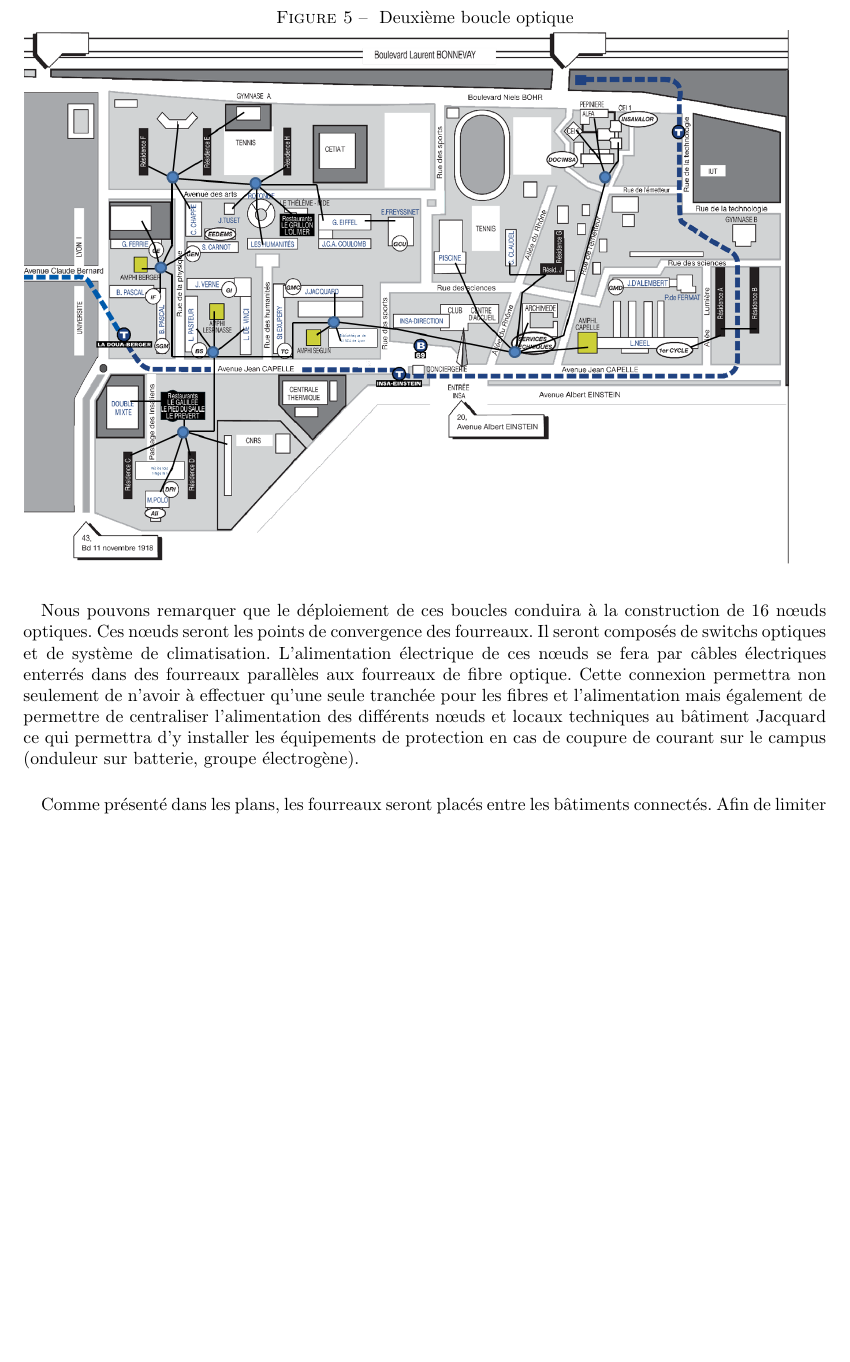
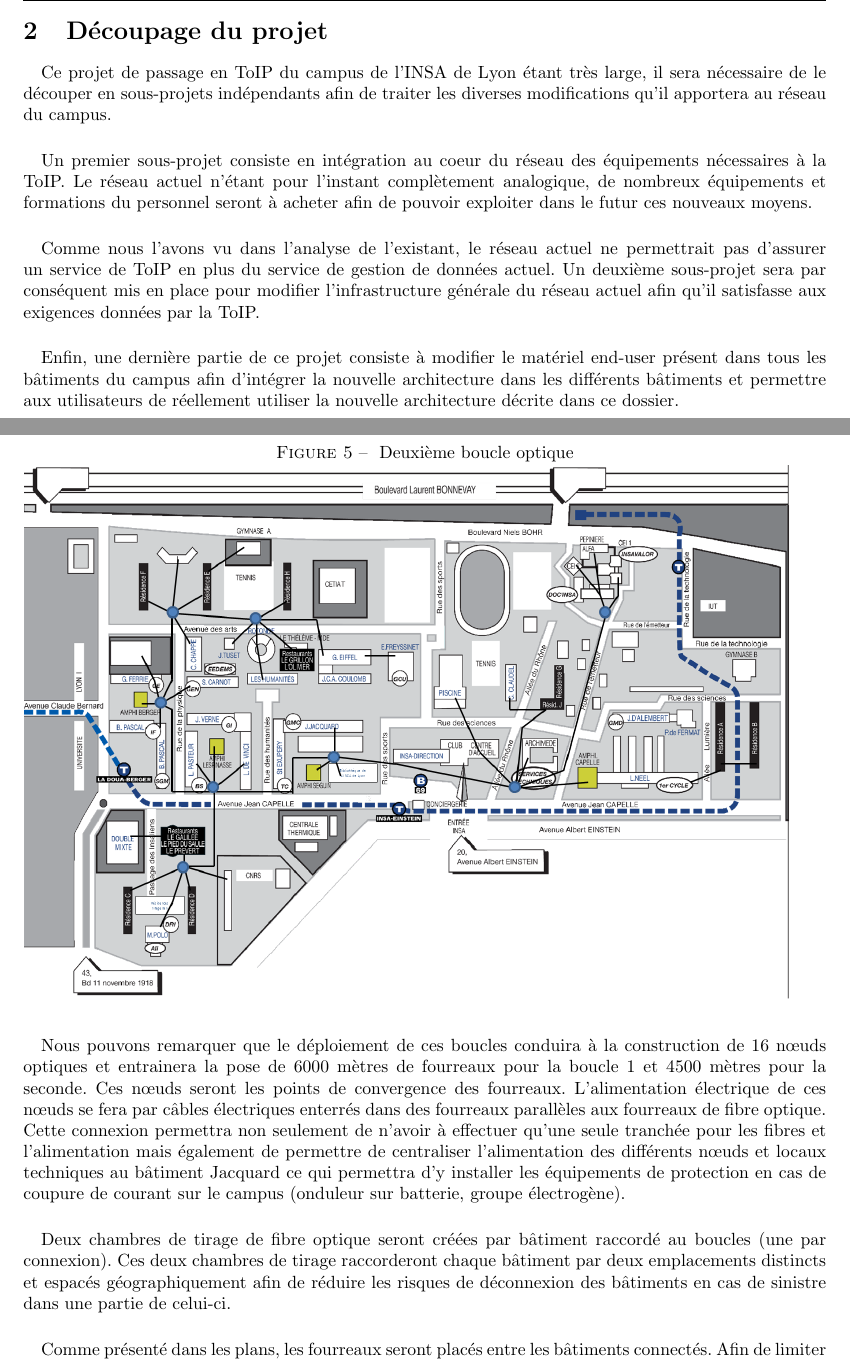
Before and after one commit to abrochot/PdC2_Reseau, a LaTeX paper (ArchiTech/ArchiTechnique.tex, which reads ArchiTech/Boucles.tex, ArchiTech/decoupage.tex): part of page 14 of 16 before the commit and two parts of pages 6 and 15 of 17 after it, the two joined at a grey line, cut at the place of the change, the shorter picture padded with empty space. Compiled offline with pdfLaTeX.

Commit message:
ajout de la presentation des sous projets, revue des boucles et chambres de tirage

```diff
--- a/ArchiTech/Boucles.tex
+++ b/ArchiTech/Boucles.tex
@@ -18,7 +18,9 @@
 \end{figure}
 ~\\
 
-\paragraph{} Nous pouvons remarquer que le déploiement de ces boucles conduira à la construction de 16 nœuds optiques. Ces nœuds seront les points de convergence des fourreaux. Il seront composés de switchs optiques et de système de climatisation. L'alimentation électrique de ces nœuds se fera par câbles électriques enterrés dans des fourreaux parallèles aux fourreaux de fibre optique. Cette connexion permettra non seulement de n'avoir à effectuer qu'une seule tranchée pour les fibres et l'alimentation mais également de permettre de centraliser l'alimentation des différents nœuds et locaux techniques au bâtiment Jacquard ce qui permettra d'y installer les équipements de protection en cas de coupure de courant sur le campus (onduleur sur batterie, groupe électrogène).
+\paragraph{} Nous pouvons remarquer que le déploiement de ces boucles conduira à la construction de 16 nœuds optiques et entrainera la pose de 6000 mètres de fourreaux pour la boucle 1 et 4500 mètres pour la seconde. Ces nœuds seront les points de convergence des fourreaux. L'alimentation électrique de ces nœuds se fera par câbles électriques enterrés dans des fourreaux parallèles aux fourreaux de fibre optique. Cette connexion permettra non seulement de n'avoir à effectuer qu'une seule tranchée pour les fibres et l'alimentation mais également de permettre de centraliser l'alimentation des différents nœuds et locaux techniques au bâtiment Jacquard ce qui permettra d'y installer les équipements de protection en cas de coupure de courant sur le campus (onduleur sur batterie, groupe électrogène).
+
+\paragraph{} Deux chambres de tirage de fibre optique seront créées par bâtiment raccordé au boucles (une par connexion). Ces deux chambres de tirage raccorderont chaque bâtiment par deux emplacements distincts et espacés géographiquement afin de réduire les risques de déconnexion des bâtiments en cas de sinistre dans une partie de celui-ci.
 
 \paragraph{} Comme présenté dans les plans, les fourreaux seront placés entre les bâtiments connectés. Afin de limiter le nombre de nœuds optiques, certaines fibres passeront à l'intérieur d'un bâtiment et seront redirigées vers un autre fourreau de sortie dans le local technique de ce dernier pour connecter un bâtiment voisin. Afin de prévenir de tout risque causé par le destruction de fourreaux aux abords des locaux techniques, chaque bâtiment connecté au réseau disposera de deux points d'entrées bien distincts pour les connexions des deux boucles optiques (en général : un point d'entrée pour la première boucle au niveau du local technique, une deuxième point d'entrée pour la seconde à l'autre bout du bâtiment. La fibre sera amenées au local par le câblage interne du bâtiment).
 
--- /dev/null
+++ b/ArchiTech/decoupage.tex
@@ -0,0 +1,9 @@
+\section{Découpage du projet}
+
+\paragraph{} Ce projet de passage en ToIP du campus de l'INSA de Lyon étant très large, il sera nécessaire de le découper en sous-projets indépendants afin de traiter les diverses modifications qu'il apportera au réseau du campus.
+
+\paragraph{} Un premier sous-projet consiste en intégration au coeur du réseau des équipements nécessaires à la ToIP. Le réseau actuel n'étant pour l'instant complètement analogique, de nombreux équipements et formations du personnel seront à acheter afin de pouvoir exploiter dans le futur ces nouveaux moyens.
+
+\paragraph{} Comme nous l'avons vu dans l'analyse de l'existant, le réseau actuel ne permettrait pas d'assurer un service de ToIP en plus du service de gestion de données actuel. Un deuxième sous-projet sera par conséquent mis en place pour modifier l'infrastructure générale du réseau actuel afin qu'il satisfasse aux exigences données par la ToIP.
+
+\paragraph{} Enfin, une dernière partie de ce projet consiste à modifier le matériel end-user présent dans tous les bâtiments du campus afin d'intégrer la nouvelle architecture dans les différents bâtiments et permettre aux utilisateurs de réellement utiliser la nouvelle architecture décrite dans ce dossier.
```
Also changed, not shown: ArchiTech/ArchiTechnique.tex (+2 -0 lines), ArchiTech/Boucles.tex (6 more changed lines).
